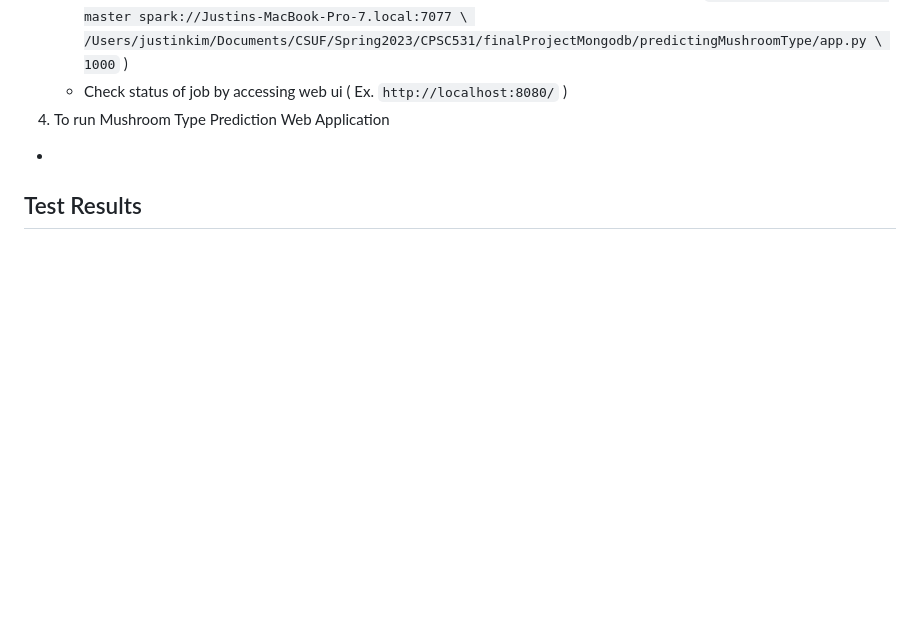
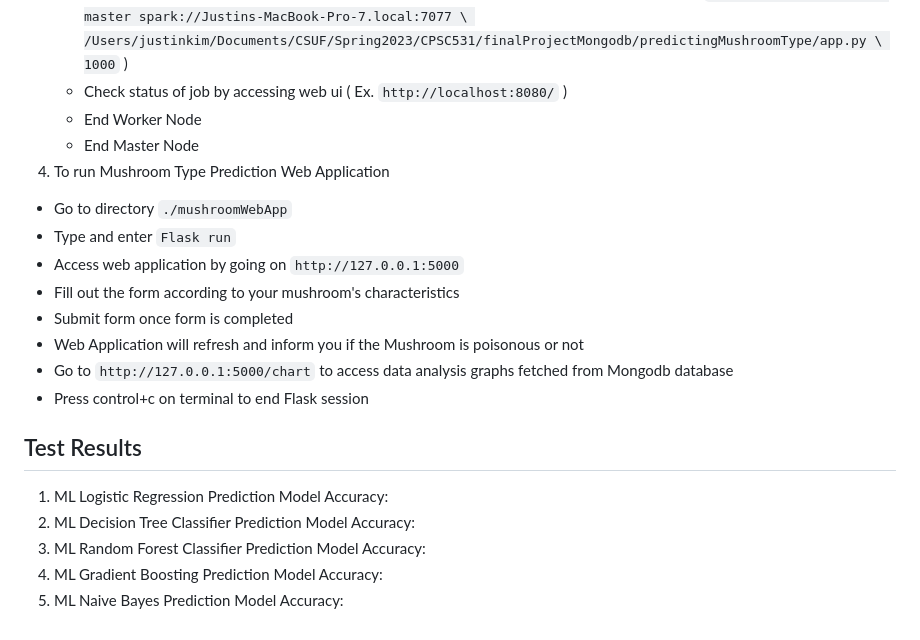
Before and after one commit to justincyk/cpsc531_FinalProject, a Markdown page: README.md, the part around one of its changes. GitHub-like rendering; blank space fills up the shorter version.

```diff
--- a/README.md
+++ b/README.md
@@ -86,9 +86,23 @@
            /Users/justinkim/Documents/CSUF/Spring2023/CPSC531/finalProjectMongodb/predictingMushroomType/app.py \
            1000` )
    - Check status of job by accessing web ui ( Ex. `http://localhost:8080/` )
+   - End Worker Node
+   - End Master Node
  4. To run Mushroom Type Prediction Web Application
-   -
+   - Go to directory `./mushroomWebApp`
+   - Type and enter `Flask run`
+   - Access web application by going on `http://127.0.0.1:5000`
+   - Fill out the form according to your mushroom's characteristics
+   - Submit form once form is completed
+   - Web Application will refresh and inform you if the Mushroom is poisonous or not
+   - Go to `http://127.0.0.1:5000/chart` to access data analysis graphs fetched from Mongodb database
+   - Press control+c on terminal to end Flask session
 
 
 
 ## Test Results
+   1. ML Logistic Regression Prediction Model Accuracy:
+   2. ML Decision Tree Classifier Prediction Model Accuracy:
+   3. ML Random Forest Classifier Prediction Model Accuracy:
+   4. ML Gradient Boosting Prediction Model Accuracy:
+   5. ML Naive Bayes Prediction Model Accuracy:
```
Also changed, not shown: other parts of README.md (+2 -2 lines).
